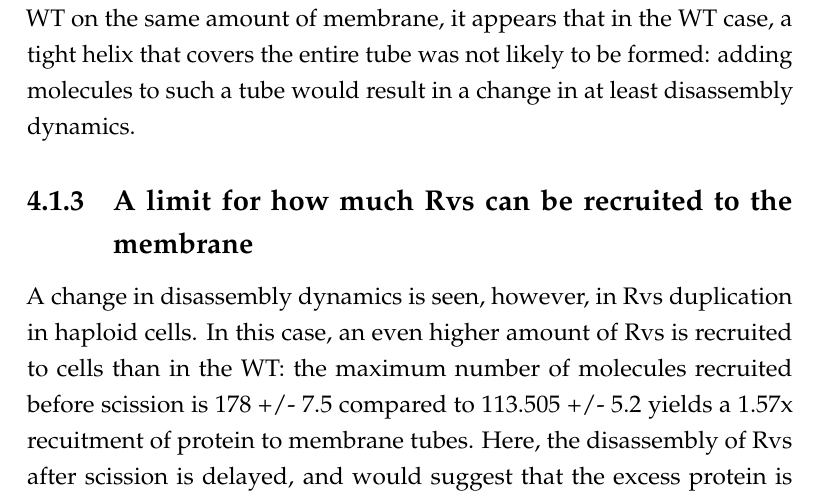
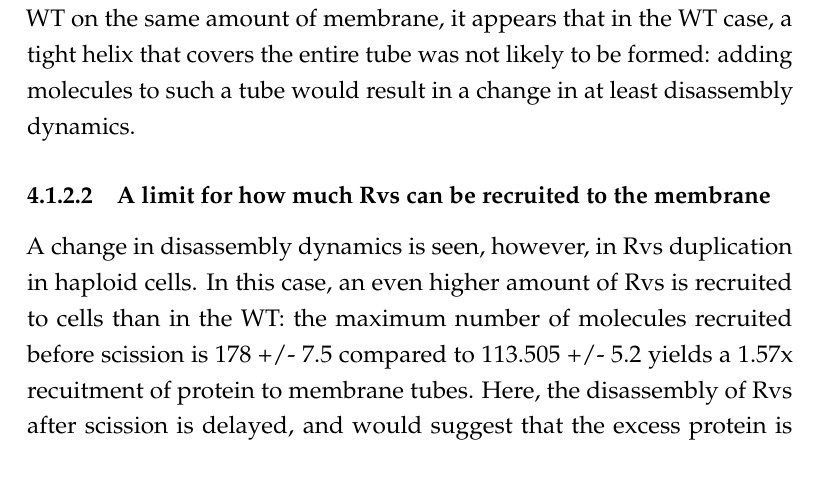
Before and after one commit to deepikaamenon/thesis_2021, a LaTeX thesis (main.tex, which reads Chapters/Discussion.tex): part of page 71 of 89, cut so that both start at the same text. Compiled offline with pdfLaTeX.

Commit message:
txs auto checkin

```diff
--- a/Chapters/Discussion.tex
+++ b/Chapters/Discussion.tex
@@ -44,7 +44,7 @@ It is unclear how Rvs is arranged on the membrane tube. Although solved structur
 \subsubsection{Rvs does not form a tight scaffold on yeast membrane tubes}
 Cryo EM structures of mammalian BAR proteins have suggested that the BAR dimers of Rvs might form a similar helical scaffold with lateral interactions between adjacent BAR domains on invaginated membrane tubes. In the Rvs overexpression strains in diploids, Rvs can be recruited in much higher numbers, and at a much faster rate to the membrane than in WT cells, but appears to have similar disassembly dynamics as in the WT (Fig.5). The atypical, sharp decay fluorescent signal indicates that all of the Rvs on the membrane is suddenly released, consistent with the idea of a scaffold that breaks upon vesicle scission, releasing all the membrane-bound BAR protein. The decay in the 4x Rvs strain suggests that all the Rvs is also bound to the membrane, and since the membrane is now able to accommodate about 1.6x the amount of BAR protein as the WT on the same amount of membrane, it appears that in the WT case, a tight helix that covers the entire tube was not likely to be formed: adding molecules to such a tube would result in a change in at least disassembly dynamics.
 
-\subsection{A limit for how much Rvs can be recruited to the membrane}
+\subsubsection{A limit for how much Rvs can be recruited to the membrane}
 A change in disassembly dynamics is seen, however, in Rvs duplication in haploid cells. In this case, an even higher amount of Rvs is recruited to cells than in the WT: the maximum number of molecules recruited before scission is 178 +/- 7.5 compared to 113.505 +/- 5.2 yields a 1.57x recuitment of protein to membrane tubes. Here, the disassembly of Rvs after scission is delayed, and would suggest that the excess protein is not directly on the membrane. The excess Rvs either interacts with the actin network via the SH3 domain, or interacts with other Rvs dimers. Currently, I am not able to distinguish between the two, since the SH3 interaction partner is currently undetermined, and the arrangement of Rvs on the membrane is currently unknown. BAR-BAR interactions have been observed for other BAR proteins, albeit via lateral interactions at the tips of the curved structure, between apposed BAR domain. The concave face of BAR domains has been shown to interact with the membrane, and interactions that allow concentric arrangement of BAR domains are not seen before and are unlikely, but perhaps still possible.
 
 Whatever the arrangement of the Rvs complex on the membrane, that the disassembly dynamics is changed in the case of 1.6x Rvs, compared to WT, and 1.4x Rvs suggests that there is a limit to how much Rvs can assemble on the tube without a change in protein-protien or protein-membrane interaction. Why there is a difference between recruitment of Rvs in the diploid and haploid case is uncertain. Diploid cells do not double in volume compared to haploids: in normal growth conditions, the volume of the diploid cell various between 1.57x that of the haploid cell, and the average cell surface area increases by 1.4x11. In the gene duplication case, we have two copies of Rvs that in principle should expressed at twice the haploid level. Cytoplasmic quantification, however, shows that the increase is 1.4x in the duplicated diploid case compared to the WT diploid case, as does the recruitment to endocytic sites. There is then 1.4x the protein in nearly 1.6x the cellular volume, resulting in a dilution of the protein content per unit volume of the cell, which could then explain the decreased recruitment.
```
